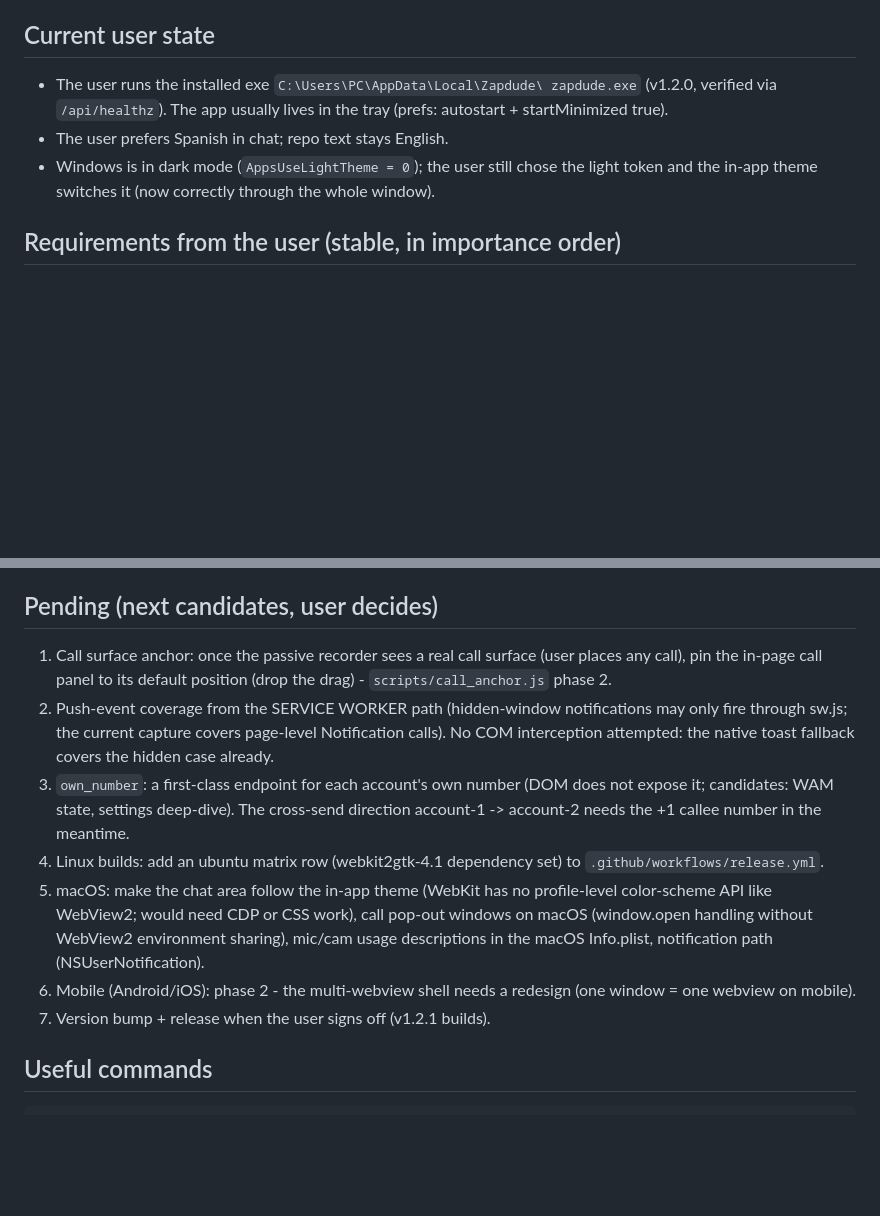
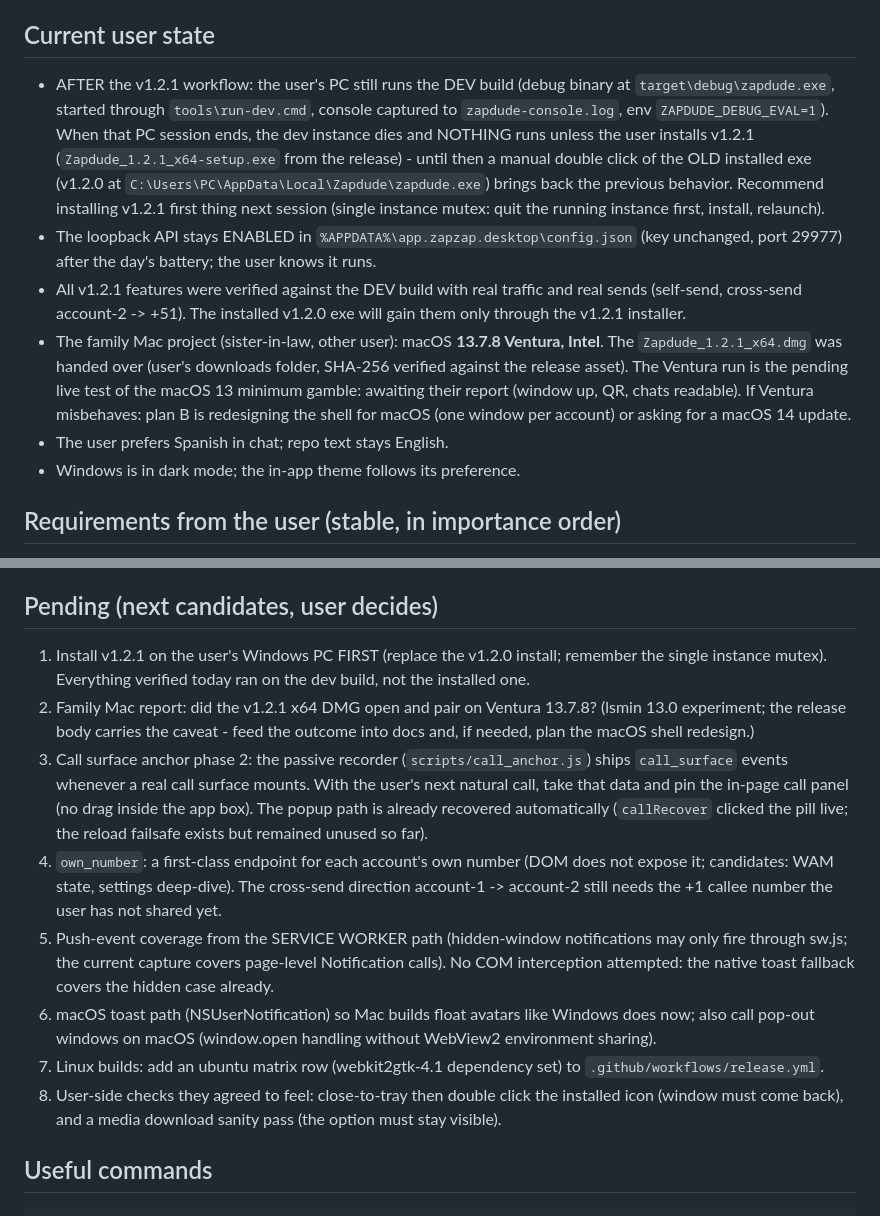
Before and after one commit to ldpf96/zapdude, a Markdown page: docs/SESSION-STATUS.md, 2 parts joined by grey strips. Drawn GitHub-style; blank space fills up the shorter version.

Commit message:
docs: close out the v1.2.1 day - runtime state, the Ventura hand-off, the pending list for next session

```diff
--- a/docs/SESSION-STATUS.md
+++ b/docs/SESSION-STATUS.md
@@ -128,13 +128,33 @@
 
 ## Current user state
 
-- The user runs the installed exe `C:\Users\PC\AppData\Local\Zapdude\
-  zapdude.exe` (v1.2.0, verified via `/api/healthz`). The app usually
-  lives in the tray (prefs: autostart + startMinimized true).
+- AFTER the v1.2.1 workflow: the user's PC still runs the DEV build
+  (debug binary at `target\debug\zapdude.exe`, started through
+  `tools\run-dev.cmd`, console captured to `zapdude-console.log`, env
+  `ZAPDUDE_DEBUG_EVAL=1`). When that PC session ends, the dev instance
+  dies and NOTHING runs unless the user installs v1.2.1
+  (`Zapdude_1.2.1_x64-setup.exe` from the release) - until then a
+  manual double click of the OLD installed exe (v1.2.0 at
+  `C:\Users\PC\AppData\Local\Zapdude\zapdude.exe`) brings back the
+  previous behavior. Recommend installing v1.2.1 first thing next
+  session (single instance mutex: quit the running instance first,
+  install, relaunch).
+- The loopback API stays ENABLED in
+  `%APPDATA%\app.zapzap.desktop\config.json` (key unchanged, port
+  29977) after the day's battery; the user knows it runs.
+- All v1.2.1 features were verified against the DEV build with real
+  traffic and real sends (self-send, cross-send account-2 -> +51). The
+  installed v1.2.0 exe will gain them only through the v1.2.1
+  installer.
+- The family Mac project (sister-in-law, other user): macOS **13.7.8
+  Ventura, Intel**. The `Zapdude_1.2.1_x64.dmg` was handed over (user's
+  downloads folder, SHA-256 verified against the release asset). The
+  Ventura run is the pending live test of the macOS 13 minimum gamble:
+  awaiting their report (window up, QR, chats readable). If Ventura
+  misbehaves: plan B is redesigning the shell for macOS (one window
+  per account) or asking for a macOS 14 update.
 - The user prefers Spanish in chat; repo text stays English.
-- Windows is in dark mode (`AppsUseLightTheme = 0`); the user still
-  chose the light token and the in-app theme switches it (now correctly
-  through the whole window).
+- Windows is in dark mode; the in-app theme follows its preference.
 
 ## Requirements from the user (stable, in importance order)
 
@@ -231,27 +251,36 @@
 
 ## Pending (next candidates, user decides)
 
-1. Call surface anchor: once the passive recorder sees a real call
-   surface (user places any call), pin the in-page call panel to its
-   default position (drop the drag) - `scripts/call_anchor.js` phase 2.
-2. Push-event coverage from the SERVICE WORKER path (hidden-window
+1. Install v1.2.1 on the user's Windows PC FIRST (replace the v1.2.0
+   install; remember the single instance mutex). Everything verified
+   today ran on the dev build, not the installed one.
+2. Family Mac report: did the v1.2.1 x64 DMG open and pair on Ventura
+   13.7.8? (lsmin 13.0 experiment; the release body carries the caveat -
+   feed the outcome into docs and, if needed, plan the macOS shell
+   redesign.)
+3. Call surface anchor phase 2: the passive recorder
+   (`scripts/call_anchor.js`) ships `call_surface` events whenever a
+   real call surface mounts. With the user's next natural call, take
+   that data and pin the in-page call panel (no drag inside the app
+   box). The popup path is already recovered automatically
+   (`callRecover` clicked the pill live; the reload failsafe exists but
+   remained unused so far).
+4. `own_number`: a first-class endpoint for each account's own number
+   (DOM does not expose it; candidates: WAM state, settings deep-dive).
+   The cross-send direction account-1 -> account-2 still needs the +1
+   callee number the user has not shared yet.
+5. Push-event coverage from the SERVICE WORKER path (hidden-window
    notifications may only fire through sw.js; the current capture covers
    page-level Notification calls). No COM interception attempted: the
    native toast fallback covers the hidden case already.
-3. `own_number`: a first-class endpoint for each account's own number
-   (DOM does not expose it; candidates: WAM state, settings deep-dive).
-   The cross-send direction account-1 -> account-2 needs the +1 callee
-   number in the meantime.
-4. Linux builds: add an ubuntu matrix row (webkit2gtk-4.1 dependency
+6. macOS toast path (NSUserNotification) so Mac builds float avatars like
+   Windows does now; also call pop-out windows on macOS (window.open
+   handling without WebView2 environment sharing).
+7. Linux builds: add an ubuntu matrix row (webkit2gtk-4.1 dependency
    set) to `.github/workflows/release.yml`.
-5. macOS: make the chat area follow the in-app theme (WebKit has no
-   profile-level color-scheme API like WebView2; would need CDP or CSS
-   work), call pop-out windows on macOS (window.open handling without
-   WebView2 environment sharing), mic/cam usage descriptions in the
-   macOS Info.plist, notification path (NSUserNotification).
-6. Mobile (Android/iOS): phase 2 - the multi-webview shell needs a
-   redesign (one window = one webview on mobile).
-7. Version bump + release when the user signs off (v1.2.1 builds).
+8. User-side checks they agreed to feel: close-to-tray then double
+   click the installed icon (window must come back), and a media
+   download sanity pass (the option must stay visible).
 
 ## Useful commands
 
```
